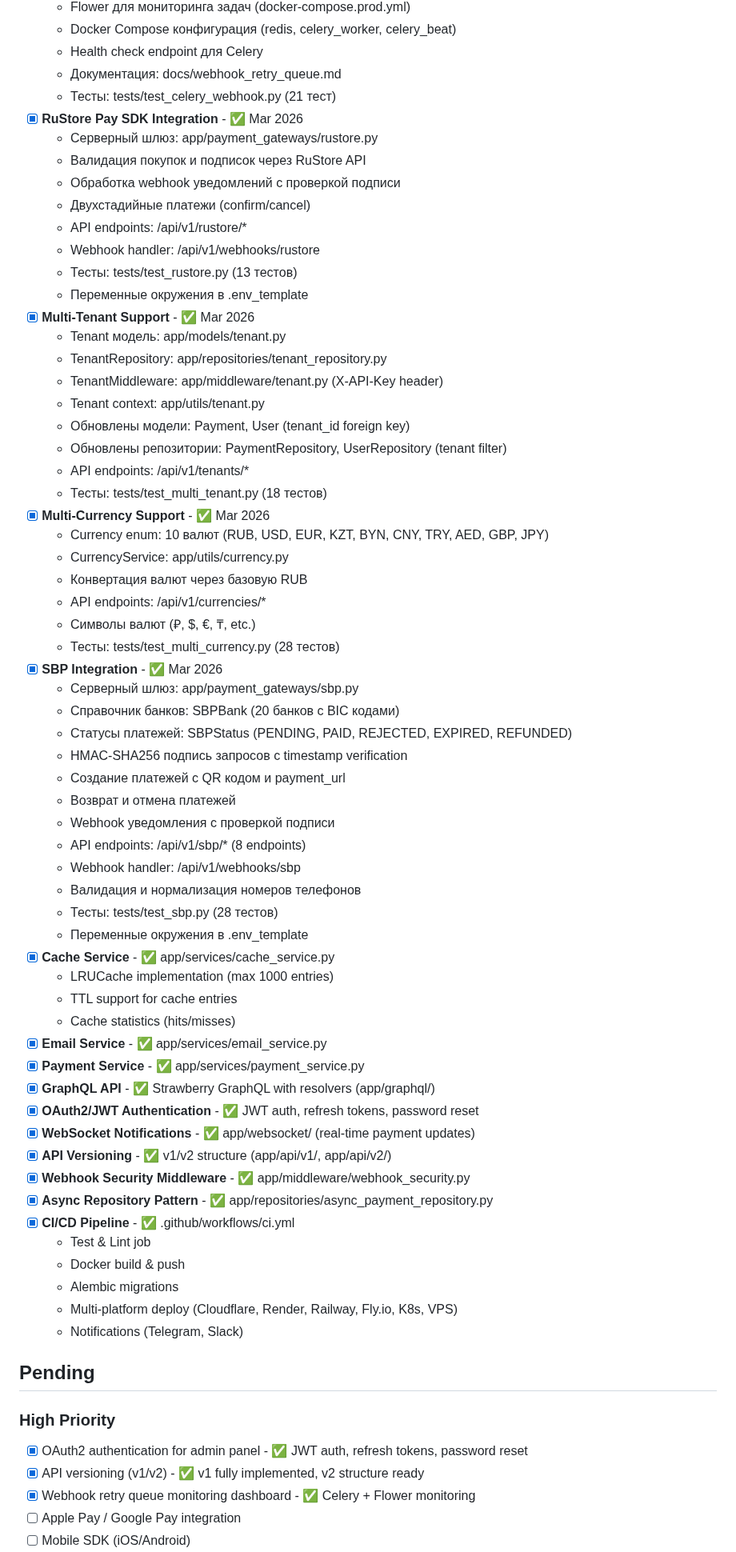
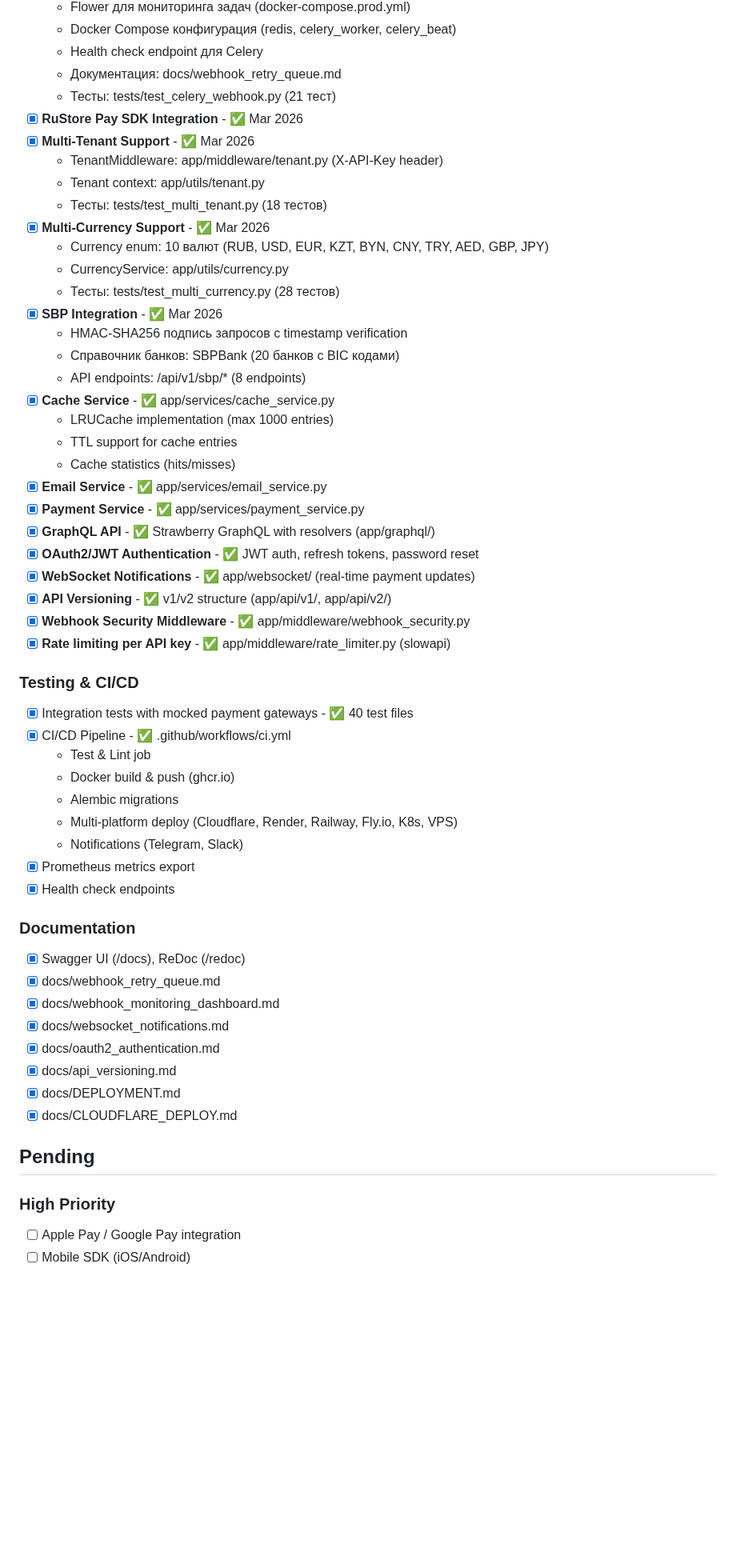
Before and after one commit to QuadDarv1ne/fastpay_connect, a Markdown page: todo.md, the part around one of its changes. Shown at 80% size. Rendered like a GitHub page; blank space fills up the shorter version.

```diff
--- a/todo.md
+++ b/todo.md
@@ -35,43 +49,18 @@
   - Документация: docs/webhook_retry_queue.md
   - Тесты: tests/test_celery_webhook.py (21 тест)
 - [x] **RuStore Pay SDK Integration** - ✅ Mar 2026
-  - Серверный шлюз: app/payment_gateways/rustore.py
-  - Валидация покупок и подписок через RuStore API
-  - Обработка webhook уведомлений с проверкой подписи
-  - Двухстадийные платежи (confirm/cancel)
-  - API endpoints: /api/v1/rustore/*
-  - Webhook handler: /api/v1/webhooks/rustore
-  - Тесты: tests/test_rustore.py (13 тестов)
-  - Переменные окружения в .env_template
 - [x] **Multi-Tenant Support** - ✅ Mar 2026
-  - Tenant модель: app/models/tenant.py
-  - TenantRepository: app/repositories/tenant_repository.py
   - TenantMiddleware: app/middleware/tenant.py (X-API-Key header)
   - Tenant context: app/utils/tenant.py
-  - Обновлены модели: Payment, User (tenant_id foreign key)
-  - Обновлены репозитории: PaymentRepository, UserRepository (tenant filter)
-  - API endpoints: /api/v1/tenants/*
   - Тесты: tests/test_multi_tenant.py (18 тестов)
 - [x] **Multi-Currency Support** - ✅ Mar 2026
   - Currency enum: 10 валют (RUB, USD, EUR, KZT, BYN, CNY, TRY, AED, GBP, JPY)
   - CurrencyService: app/utils/currency.py
-  - Конвертация валют через базовую RUB
-  - API endpoints: /api/v1/currencies/*
-  - Символы валют (₽, $, €, ₸, etc.)
   - Тесты: tests/test_multi_currency.py (28 тестов)
 - [x] **SBP Integration** - ✅ Mar 2026
-  - Серверный шлюз: app/payment_gateways/sbp.py
+  - HMAC-SHA256 подпись запросов с timestamp verification
   - Справочник банков: SBPBank (20 банков с BIC кодами)
-  - Статусы платежей: SBPStatus (PENDING, PAID, REJECTED, EXPIRED, REFUNDED)
-  - HMAC-SHA256 подпись запросов с timestamp verification
-  - Создание платежей с QR кодом и payment_url
-  - Возврат и отмена платежей
-  - Webhook уведомления с проверкой подписи
   - API endpoints: /api/v1/sbp/* (8 endpoints)
-  - Webhook handler: /api/v1/webhooks/sbp
-  - Валидация и нормализация номеров телефонов
-  - Тесты: tests/test_sbp.py (28 тестов)
-  - Переменные окружения в .env_template
 - [x] **Cache Service** - ✅ app/services/cache_service.py
   - LRUCache implementation (max 1000 entries)
   - TTL support for cache entries
@@ -83,19 +72,31 @@
 - [x] **WebSocket Notifications** - ✅ app/websocket/ (real-time payment updates)
 - [x] **API Versioning** - ✅ v1/v2 structure (app/api/v1/, app/api/v2/)
 - [x] **Webhook Security Middleware** - ✅ app/middleware/webhook_security.py
-- [x] **Async Repository Pattern** - ✅ app/repositories/async_payment_repository.py
-- [x] **CI/CD Pipeline** - ✅ .github/workflows/ci.yml
+- [x] **Rate limiting per API key** - ✅ app/middleware/rate_limiter.py (slowapi)
+
+### Testing & CI/CD
+- [x] Integration tests with mocked payment gateways - ✅ 40 test files
+- [x] CI/CD Pipeline - ✅ .github/workflows/ci.yml
   - Test & Lint job
-  - Docker build & push
+  - Docker build & push (ghcr.io)
   - Alembic migrations
   - Multi-platform deploy (Cloudflare, Render, Railway, Fly.io, K8s, VPS)
   - Notifications (Telegram, Slack)
+- [x] Prometheus metrics export
+- [x] Health check endpoints
+
+### Documentation
+- [x] Swagger UI (/docs), ReDoc (/redoc)
+- [x] docs/webhook_retry_queue.md
+- [x] docs/webhook_monitoring_dashboard.md
+- [x] docs/websocket_notifications.md
+- [x] docs/oauth2_authentication.md
+- [x] docs/api_versioning.md
+- [x] docs/DEPLOYMENT.md
+- [x] docs/CLOUDFLARE_DEPLOY.md
 
 ## Pending
 
 ### High Priority
-- [x] OAuth2 authentication for admin panel - ✅ JWT auth, refresh tokens, password reset
-- [x] API versioning (v1/v2) - ✅ v1 fully implemented, v2 structure ready
-- [x] Webhook retry queue monitoring dashboard - ✅ Celery + Flower monitoring
 - [ ] Apple Pay / Google Pay integration
 - [ ] Mobile SDK (iOS/Android)
```
Also changed, not shown: other parts of todo.md (+57 -65 lines).
